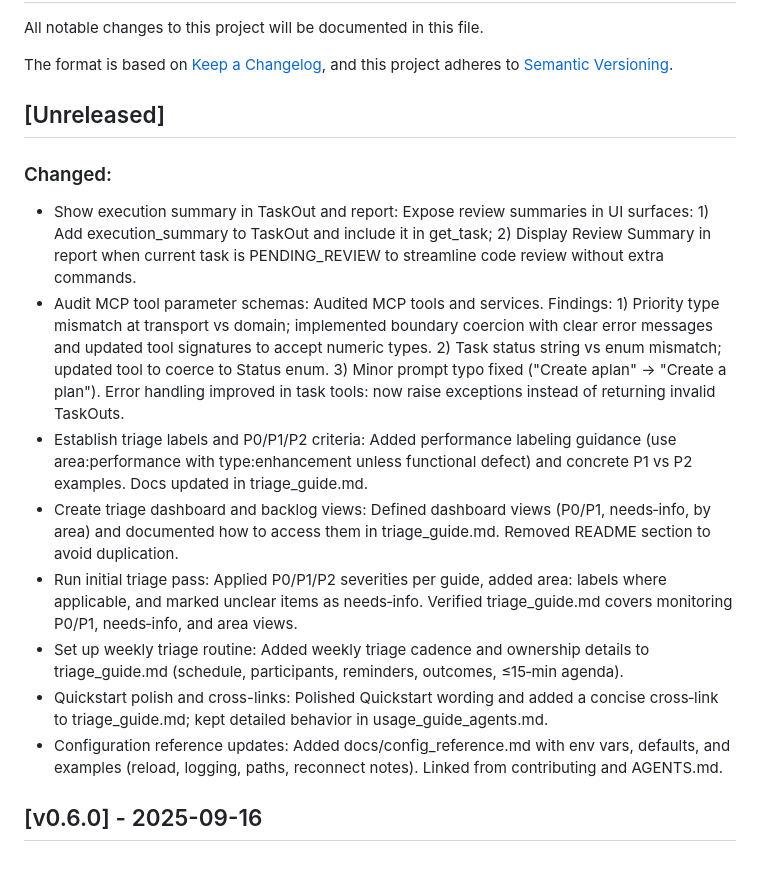
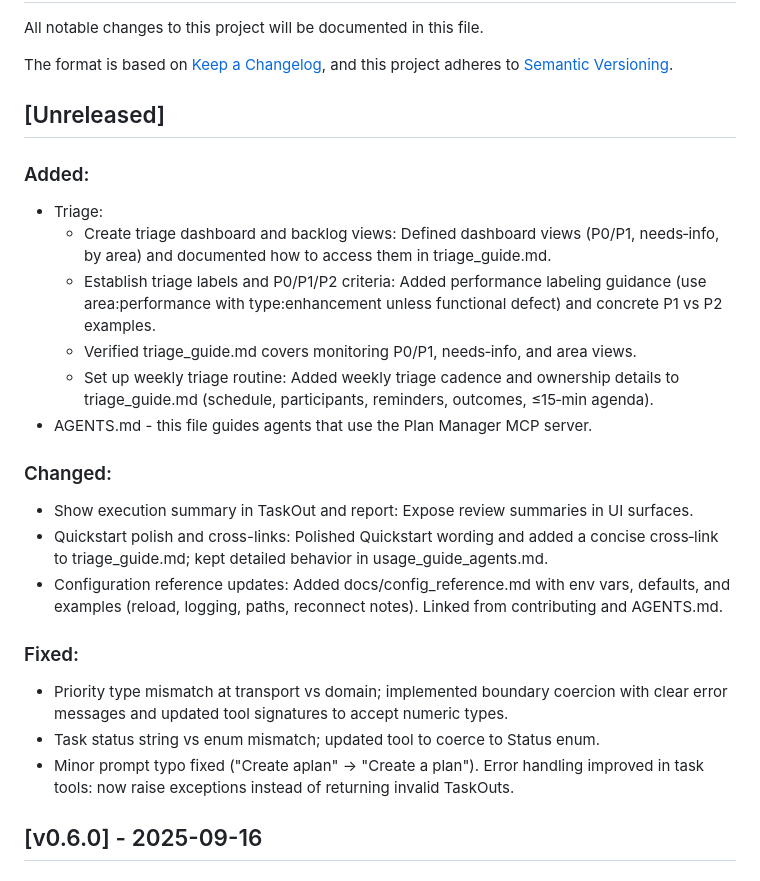
Before and after one commit to sgrade/plan-manager, a Markdown page: CHANGELOG.md, the part around the change. Drawn GitHub-style.

Commit message:
docs: documentation polish

```diff
--- a/CHANGELOG.md
+++ b/CHANGELOG.md
@@ -7,15 +7,23 @@ and this project adheres to [Semantic Versioning](https://semver.org/spec/v2.0.0
 
 ## [Unreleased]
 
+### Added:
+- Triage:
+  - Create triage dashboard and backlog views: Defined dashboard views (P0/P1, needs‑info, by area) and documented how to access them in triage_guide.md.
+  - Establish triage labels and P0/P1/P2 criteria: Added performance labeling guidance (use area:performance with type:enhancement unless functional defect) and concrete P1 vs P2 examples.
+  - Verified triage_guide.md covers monitoring P0/P1, needs‑info, and area views.
+  - Set up weekly triage routine: Added weekly triage cadence and ownership details to triage_guide.md (schedule, participants, reminders, outcomes, ≤15‑min agenda).
+- AGENTS.md - this file guides agents that use the Plan Manager MCP server.
+
 ### Changed:
-- Show execution summary in TaskOut and report: Expose review summaries in UI surfaces: 1) Add execution_summary to TaskOut and include it in get_task; 2) Display Review Summary in report when current task is PENDING_REVIEW to streamline code review without extra commands.
-- Audit MCP tool parameter schemas: Audited MCP tools and services. Findings: 1) Priority type mismatch at transport vs domain; implemented boundary coercion with clear error messages and updated tool signatures to accept numeric types. 2) Task status string vs enum mismatch; updated tool to coerce to Status enum. 3) Minor prompt typo fixed ("Create aplan" -> "Create a plan"). Error handling improved in task tools: now raise exceptions instead of returning invalid TaskOuts.
-- Establish triage labels and P0/P1/P2 criteria: Added performance labeling guidance (use area:performance with type:enhancement unless functional defect) and concrete P1 vs P2 examples. Docs updated in triage_guide.md.
-- Create triage dashboard and backlog views: Defined dashboard views (P0/P1, needs‑info, by area) and documented how to access them in triage_guide.md. Removed README section to avoid duplication.
-- Run initial triage pass: Applied P0/P1/P2 severities per guide, added area: labels where applicable, and marked unclear items as needs‑info. Verified triage_guide.md covers monitoring P0/P1, needs‑info, and area views.
-- Set up weekly triage routine: Added weekly triage cadence and ownership details to triage_guide.md (schedule, participants, reminders, outcomes, ≤15‑min agenda).
+- Show execution summary in TaskOut and report: Expose review summaries in UI surfaces.
 - Quickstart polish and cross-links: Polished Quickstart wording and added a concise cross‑link to triage_guide.md; kept detailed behavior in usage_guide_agents.md.
 - Configuration reference updates: Added docs/config_reference.md with env vars, defaults, and examples (reload, logging, paths, reconnect notes). Linked from contributing and AGENTS.md.
+
+### Fixed:
+- Priority type mismatch at transport vs domain; implemented boundary coercion with clear error messages and updated tool signatures to accept numeric types.
+- Task status string vs enum mismatch; updated tool to coerce to Status enum.
+- Minor prompt typo fixed ("Create aplan" -> "Create a plan"). Error handling improved in task tools: now raise exceptions instead of returning invalid TaskOuts.
 
 ## [v0.6.0] - 2025-09-16
 
```
Also changed, not shown: docs/contributing.md (+1 -1 lines).
